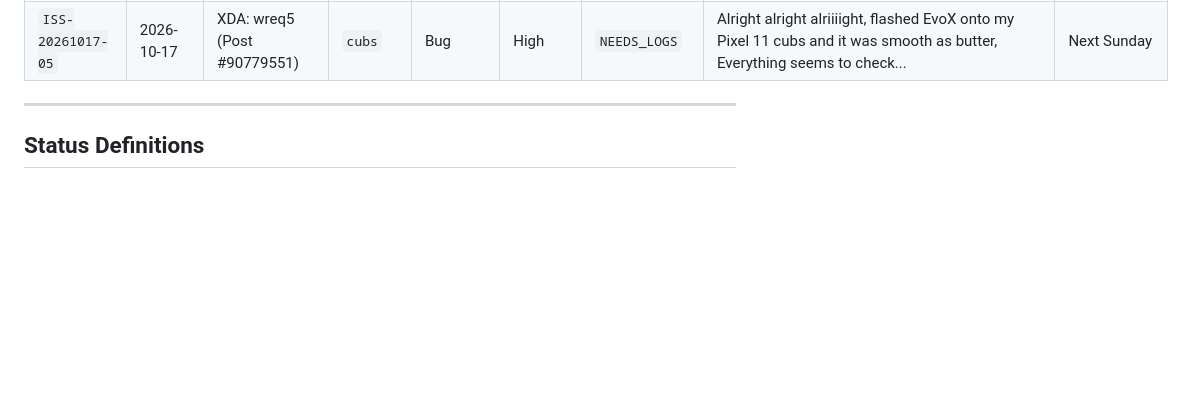
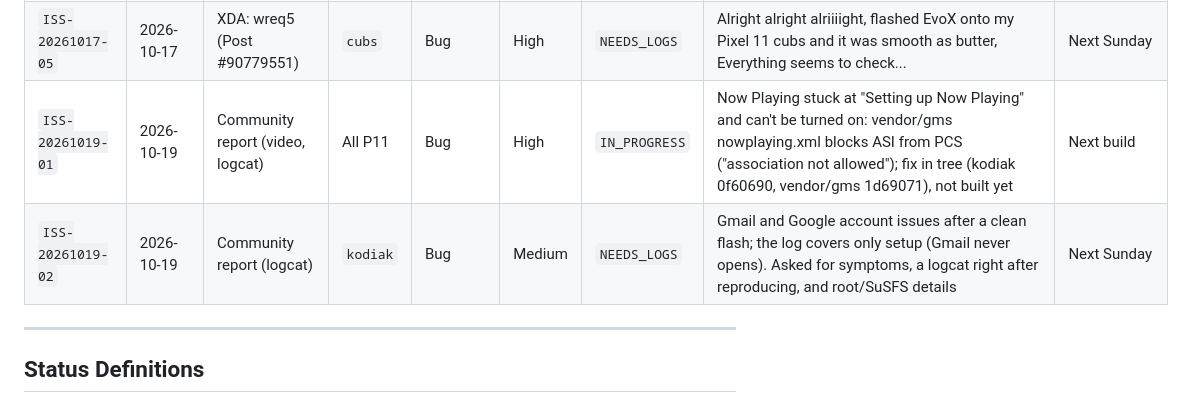
Before and after one commit to denson9874/Denson9874-Device-Central, a Markdown page: COMMUNITY_TRIAGE.md, the part around the change. Drawn GitHub-style; blank space fills up the shorter version.

```diff
--- a/COMMUNITY_TRIAGE.md
+++ b/COMMUNITY_TRIAGE.md
@@ -24,6 +24,8 @@ It is updated daily at **09:00 AM ET** by the automated Community Monitor and re
 | `ISS-20261017-03` | 2026-10-17 | XDA: mcflyrk01 (Post #90779478) | `kodiak` | Bug | Critical | `TRIAGED` | Turns out this is only in the setup wizard, WiFi does connect fine once I skip through all of that. Tried rooting wit... | Next Sunday |
 | `ISS-20261017-04` | 2026-10-17 | XDA: anthonnyb98 (Post #90779690) | `kodiak` | Feature | Medium | `TRIAGED` | Greetings @denson9874, and thanks for the great work. I was wondering whether the facial unlock feature implemented i... | Next Sunday |
 | `ISS-20261017-05` | 2026-10-17 | XDA: wreq5 (Post #90779551) | `cubs` | Bug | High | `NEEDS_LOGS` | Alright alright alriiiight, flashed EvoX onto my Pixel 11 cubs and it was smooth as butter, Everything seems to check... | Next Sunday |
+| `ISS-20261019-01` | 2026-10-19 | Community report (video, logcat) | All P11 | Bug | High | `IN_PROGRESS` | Now Playing stuck at "Setting up Now Playing" and can't be turned on: vendor/gms nowplaying.xml blocks ASI from PCS ("association not allowed"); fix in tree (kodiak 0f60690, vendor/gms 1d69071), not built yet | Next build |
+| `ISS-20261019-02` | 2026-10-19 | Community report (logcat) | `kodiak` | Bug | Medium | `NEEDS_LOGS` | Gmail and Google account issues after a clean flash; the log covers only setup (Gmail never opens). Asked for symptoms, a logcat right after reproducing, and root/SuSFS details | Next Sunday |
 
 ---
 
```
Also changed, not shown: evolution-kodiak/HANDOFF.md (+5 -2 lines).
